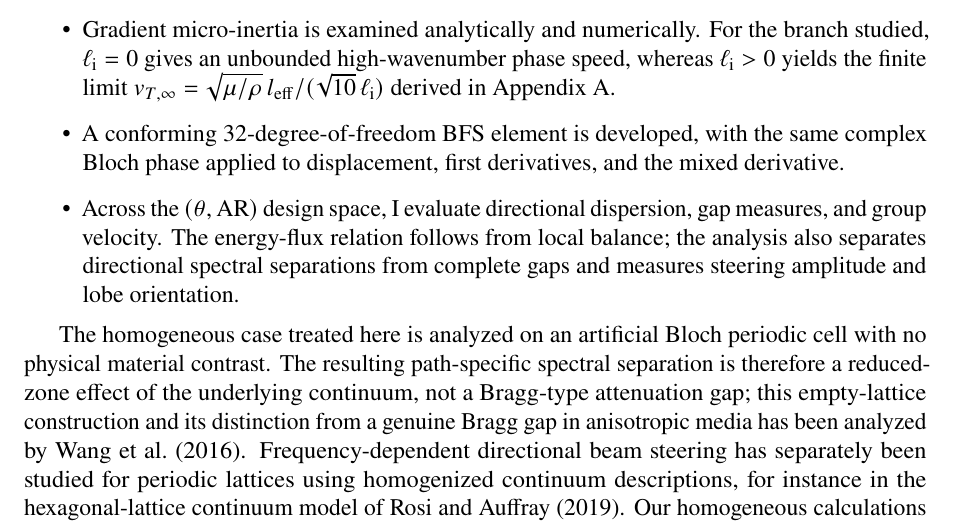
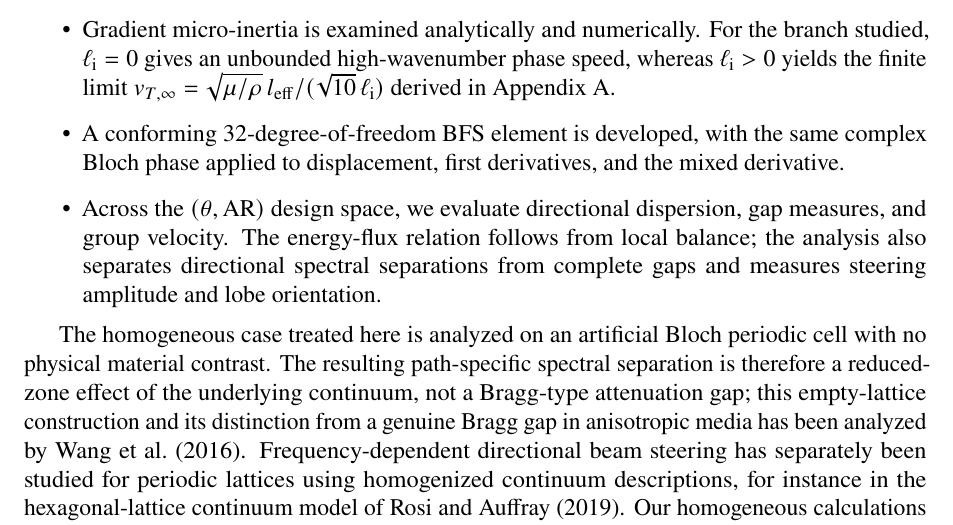
Before and after one commit to vipin-oss/FEM_9_18_Oct_APR_single_author, a LaTeX paper (02_Blinded_Manuscript_IJES.tex, which reads sections/sec01_intro.tex): part of page 3 of 35, cut so that both start at the same text. Compiled offline with pdfLaTeX.

Commit message:
Finish selective language cleanup of highlighted passages

```diff
--- a/sections/sec01_intro.tex
+++ b/sections/sec01_intro.tex
@@ -16,7 +16,7 @@ We consider a two-dimensional Bloch problem with an oriented ellipsoidal length
   \item We formulate a Bloch--Floquet framework for two-dimensional anisotropic strain-gradient elasticity. The rotated ellipsoidal averaging domain defines the length tensor, with aspect ratio $\mathrm{AR}=l_1/l_2$ and orientation $\theta$ as separate design variables.
   \item Gradient micro-inertia is examined analytically and numerically. For the branch studied, $\ell_{\mathrm{i}}=0$ gives an unbounded high-wavenumber phase speed, whereas $\ell_{\mathrm{i}}>0$ yields the finite limit $v_{T,\infty}=\sqrt{\mu/\rho}\,l_{\mathrm{eff}}/(\sqrt{10}\,\ell_{\mathrm{i}})$ derived in Appendix~\ref{app:asymptotics}.
   \item A conforming 32-degree-of-freedom BFS element is developed, with the same complex Bloch phase applied to displacement, first derivatives, and the mixed derivative.
-  \item Across the $(\theta,\mathrm{AR})$ design space, I evaluate directional dispersion, gap measures, and group velocity. The energy-flux relation follows from local balance; the analysis also separates directional spectral separations from complete gaps and measures steering amplitude and lobe orientation.
+  \item Across the $(\theta,\mathrm{AR})$ design space, we evaluate directional dispersion, gap measures, and group velocity. The energy-flux relation follows from local balance; the analysis also separates directional spectral separations from complete gaps and measures steering amplitude and lobe orientation.
 \end{itemize}
 
 {\sloppy
```
